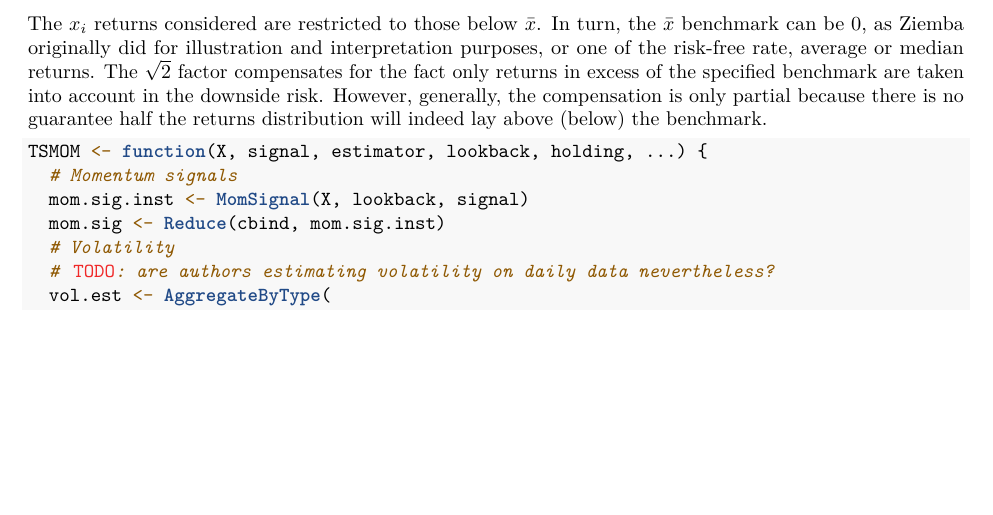
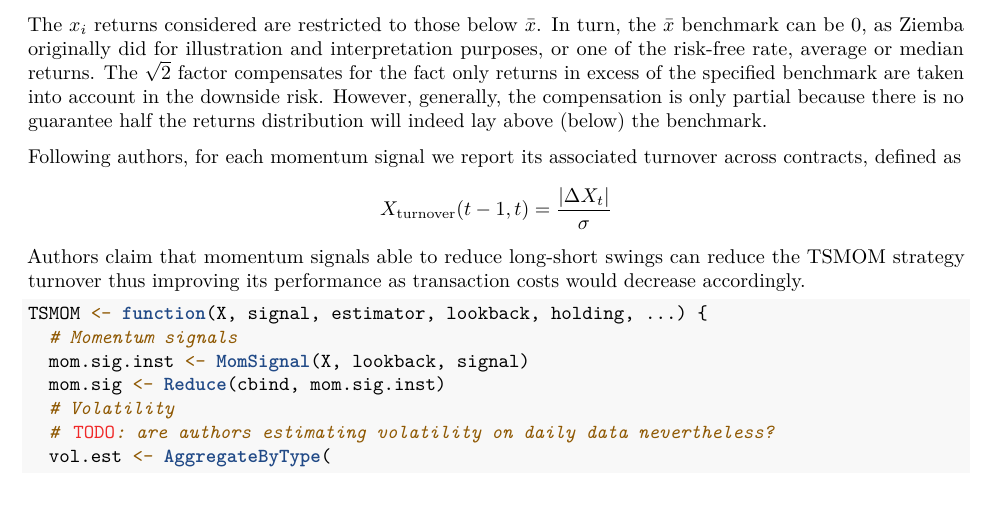
Before and after one commit to JustinMShea/ExpectedReturns, an R Markdown document (vignettes/Improving-time-series-momentum.Rmd): part of page 14 of 16, cut so that both start at the same text, the shorter picture padded with empty space. Rendered offline with R 4.5, knitr and Pandoc, then LaTeX, with nearby package versions; some code elsewhere in the file could not run offline.

Commit message:
Add signal turnover definition in vignette
Signal turnover code was added with c9eb50f, basic details were missing in the vignette.

#22

````diff
--- a/vignettes/Improving-time-series-momentum.Rmd
+++ b/vignettes/Improving-time-series-momentum.Rmd
@@ -645,8 +645,13 @@ where $\sigma_{x^{-}}$ is the so called *downside risk*,
 $$
 \sigma_{x^{-}} = \sqrt{\frac{\sum_{i=1}^{n}(x_{i} - \bar{x})_{-}^2}{n - 1}},
 $$
-The $x_{i}$ returns considered are restricted to those below $\bar{x}$. In turn, the $\bar{x}$ benchmark can be $0$, as Ziemba originally did for illustration and interpretation purposes, or one of the risk-free rate, average or median returns.
-The $\sqrt{2}$ factor compensates for the fact only returns in excess of the specified benchmark are taken into account in the downside risk. However, generally, the compensation is only partial because there is no guarantee half the returns distribution will indeed lay above (below) the benchmark.
+The $x_{i}$ returns considered are restricted to those below $\bar{x}$. In turn, the $\bar{x}$ benchmark can be $0$, as Ziemba originally did for illustration and interpretation purposes, or one of the risk-free rate, average or median returns. The $\sqrt{2}$ factor compensates for the fact only returns in excess of the specified benchmark are taken into account in the downside risk. However, generally, the compensation is only partial because there is no guarantee half the returns distribution will indeed lay above (below) the benchmark.
+
+Following authors, for each momentum signal we report its associated turnover across contracts, defined as
+$$
+X_{\textrm{turnover}}(t-1, t) = \frac{|\Delta{X_{t}}|}{\sigma}
+$$
+Authors claim that momentum signals able to reduce long-short swings can reduce the TSMOM strategy turnover thus improving its performance as transaction costs would decrease accordingly.
 
 ```{r Table 4 and 5}
 TSMOM <- function(X, signal, estimator, lookback, holding, ...) {
````
